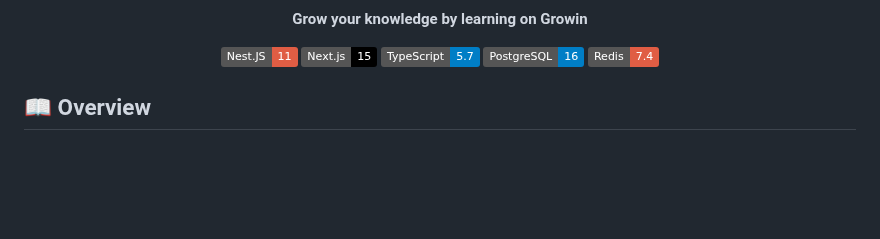
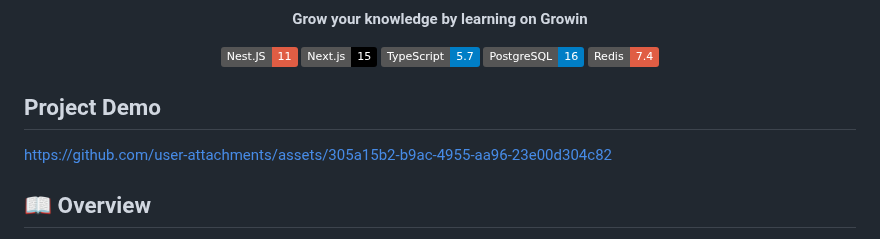
Before and after one commit to AbdelrahmanSalah211/growin, a Markdown page: README.md, the part around one of its changes. Rendered like a GitHub page; badges without logos; blank space fills up the shorter version.

```diff
--- a/README.md
+++ b/README.md
@@ -11,6 +11,10 @@
 [![Redis](https://img.shields.io/badge/7.4-red?logo=redis&label=Redis)](https://redis.io/)
 
 </div>
+
+## Project Demo
+
+https://github.com/user-attachments/assets/305a15b2-b9ac-4955-aa96-23e00d304c82
 
 
 ## 📖 Overview
```
Also changed, not shown: other parts of README.md (+0 -2 lines).
